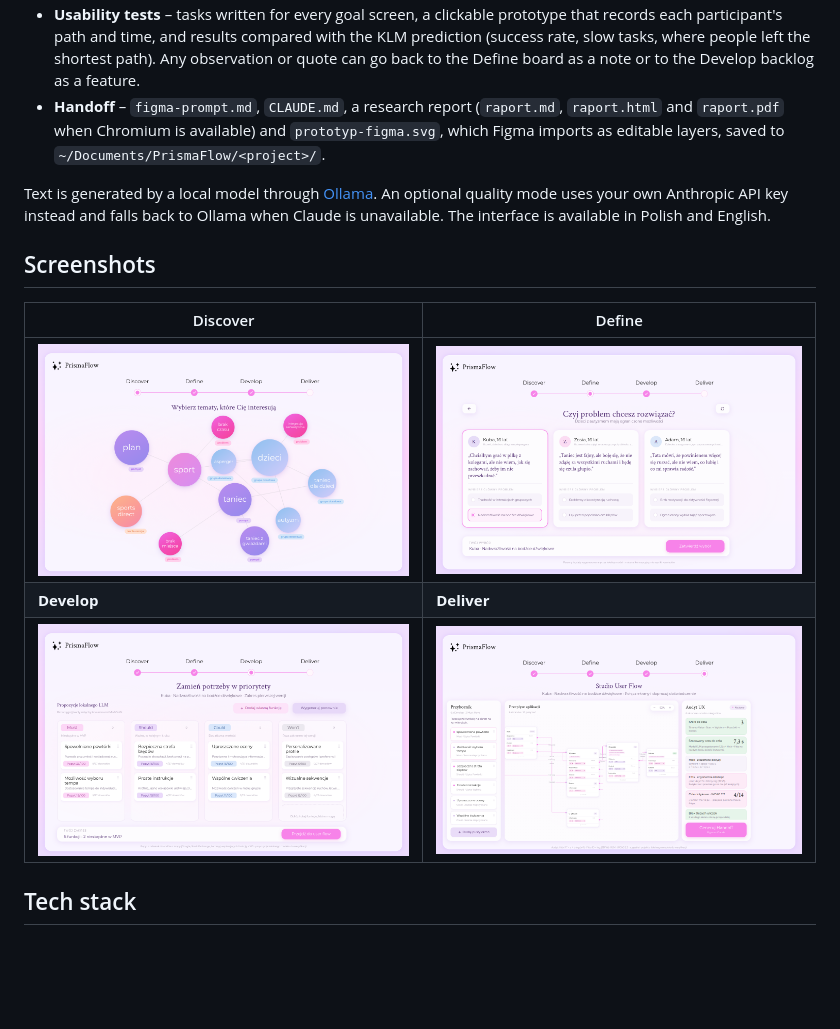
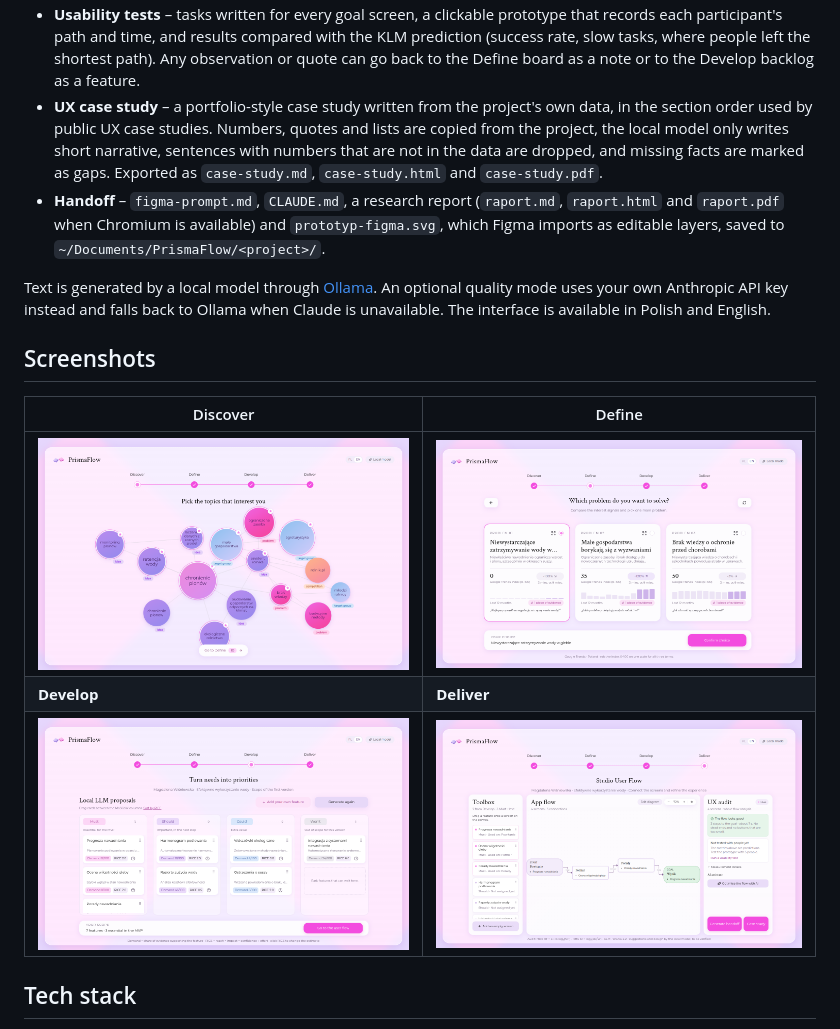
Before and after one commit to praha6248/PrismaFlow, a Markdown page: README.md, the part around the change. Drawn GitHub-style; pictures changed too: docs/screenshots/define.png, docs/screenshots/deliver.png, docs/screenshots/develop.png; blank space fills up the shorter version.

```diff
--- a/README.md
+++ b/README.md
@@ -32,6 +32,10 @@ Develop, Deliver) and runs entirely on your machine: no account, no cloud, your
   participant's path and time, and results compared with the KLM prediction (success rate, slow tasks,
   where people left the shortest path). Any observation or quote can go back to the Define board as a
   note or to the Develop backlog as a feature.
+- **UX case study** – a portfolio-style case study written from the project's own data, in the section
+  order used by public UX case studies. Numbers, quotes and lists are copied from the project, the local
+  model only writes short narrative, sentences with numbers that are not in the data are dropped, and
+  missing facts are marked as gaps. Exported as `case-study.md`, `case-study.html` and `case-study.pdf`.
 - **Handoff** – `figma-prompt.md`, `CLAUDE.md`, a research report (`raport.md`, `raport.html` and
   `raport.pdf` when Chromium is available) and `prototyp-figma.svg`, which Figma imports as editable
   layers, saved to `~/Documents/PrismaFlow/<project>/`.
```
Also changed, not shown: 7 other files.
